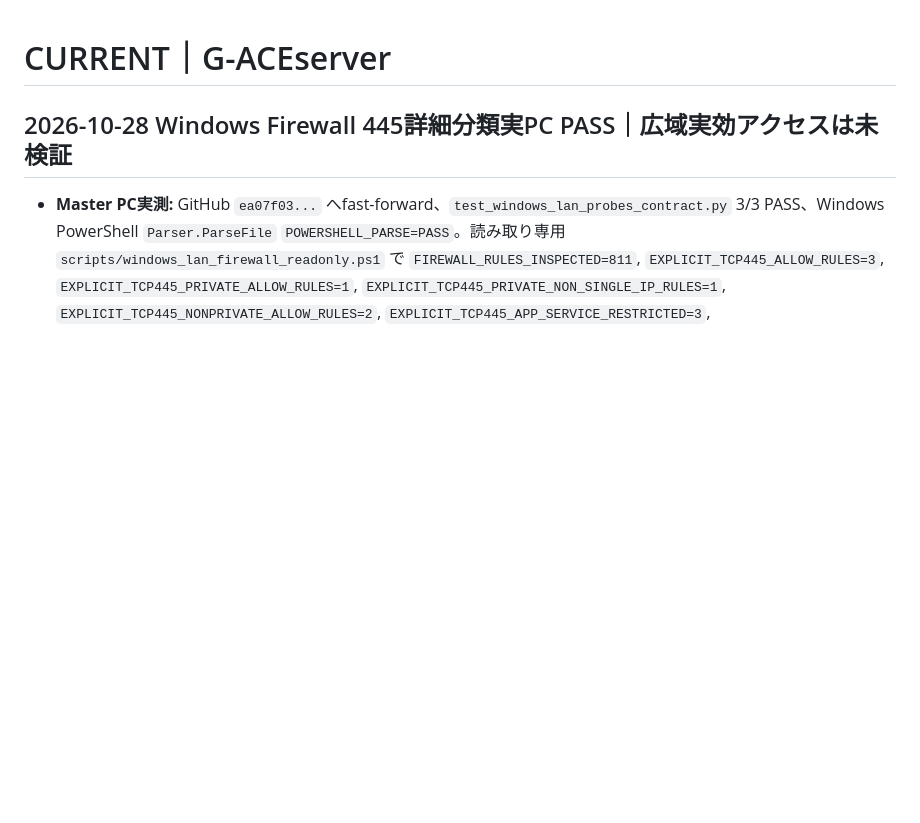
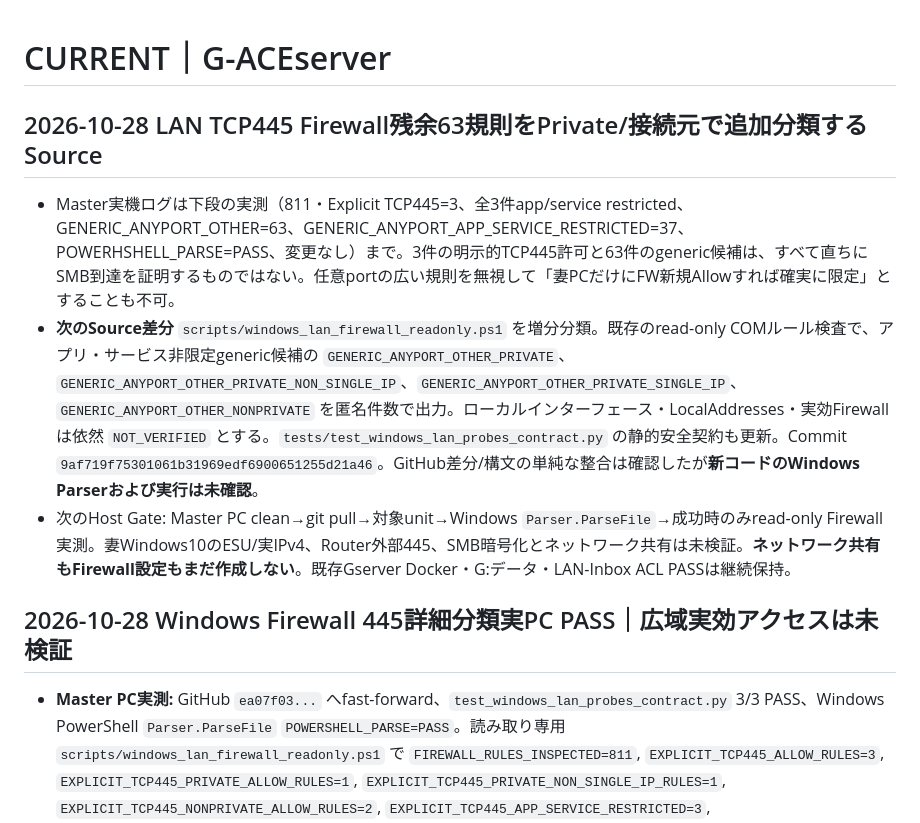
Before and after one commit to seigo-gace/G-ACEserver, a Markdown page: docs/CURRENT.md, the part around the change. GitHub-like rendering; blank space fills up the shorter version.

Commit message:
docs(gserver): add targeted private generic firewall rule classification next gate

```diff
--- a/docs/CURRENT.md
+++ b/docs/CURRENT.md
@@ -1,4 +1,10 @@
 # CURRENT｜G-ACEserver
+## 2026-10-28 LAN TCP445 Firewall残余63規則をPrivate/接続元で追加分類するSource
+
+- Master実機ログは下段の実測（811・Explicit TCP445=3、全3件app/service restricted、GENERIC_ANYPORT_OTHER=63、GENERIC_ANYPORT_APP_SERVICE_RESTRICTED=37、POWERHSHELL_PARSE=PASS、変更なし）まで。3件の明示的TCP445許可と63件のgeneric候補は、すべて直ちにSMB到達を証明するものではない。任意portの広い規則を無視して「妻PCだけにFW新規Allowすれば確実に限定」とすることも不可。
+- **次のSource差分** `scripts/windows_lan_firewall_readonly.ps1` を増分分類。既存のread-only COMルール検査で、アプリ・サービス非限定generic候補の `GENERIC_ANYPORT_OTHER_PRIVATE`、`GENERIC_ANYPORT_OTHER_PRIVATE_NON_SINGLE_IP`、`GENERIC_ANYPORT_OTHER_PRIVATE_SINGLE_IP`、`GENERIC_ANYPORT_OTHER_NONPRIVATE` を匿名件数で出力。ローカルインターフェース・LocalAddresses・実効Firewallは依然 `NOT_VERIFIED` とする。`tests/test_windows_lan_probes_contract.py` の静的安全契約も更新。Commit `9af719f75301061b31969edf6900651255d21a46`。GitHub差分/構文の単純な整合は確認したが**新コードのWindows Parserおよび実行は未確認**。
+- 次のHost Gate: Master PC clean→git pull→対象unit→Windows `Parser.ParseFile`→成功時のみread-only Firewall実測。妻Windows10のESU/実IPv4、Router外部445、SMB暗号化とネットワーク共有は未検証。**ネットワーク共有もFirewall設定もまだ作成しない**。既存Gserver Docker・G:データ・LAN-Inbox ACL PASSは継続保持。
+
 ## 2026-10-28 Windows Firewall 445詳細分類実PC PASS｜広域実効アクセスは未検証
 
 - **Master PC実測:** GitHub `ea07f03...` へfast-forward、`test_windows_lan_probes_contract.py` 3/3 PASS、Windows PowerShell `Parser.ParseFile` `POWERSHELL_PARSE=PASS`。読み取り専用 `scripts/windows_lan_firewall_readonly.ps1` で `FIREWALL_RULES_INSPECTED=811`, `EXPLICIT_TCP445_ALLOW_RULES=3`, `EXPLICIT_TCP445_PRIVATE_ALLOW_RULES=1`, `EXPLICIT_TCP445_PRIVATE_NON_SINGLE_IP_RULES=1`, `EXPLICIT_TCP445_NONPRIVATE_ALLOW_RULES=2`, `EXPLICIT_TCP445_APP_SERVICE_RESTRICTED=3`, `GENERIC_ANYPORT_APP_SERVICE_RESTRICTED=37`, `GENERIC_ANYPORT_OTHER=63`, `UNKNOWN_PORT_SCOPE_RULES=0`, `CHANGES=NONE`, `VERIFY=PASS`。`NOTE=COUNTS_ARE_RULES_NOT_PROOF_OF_SMB_REACHABILITY` の通り、到達性、WAN、wife限定はNOT_VERIFIED。
```
